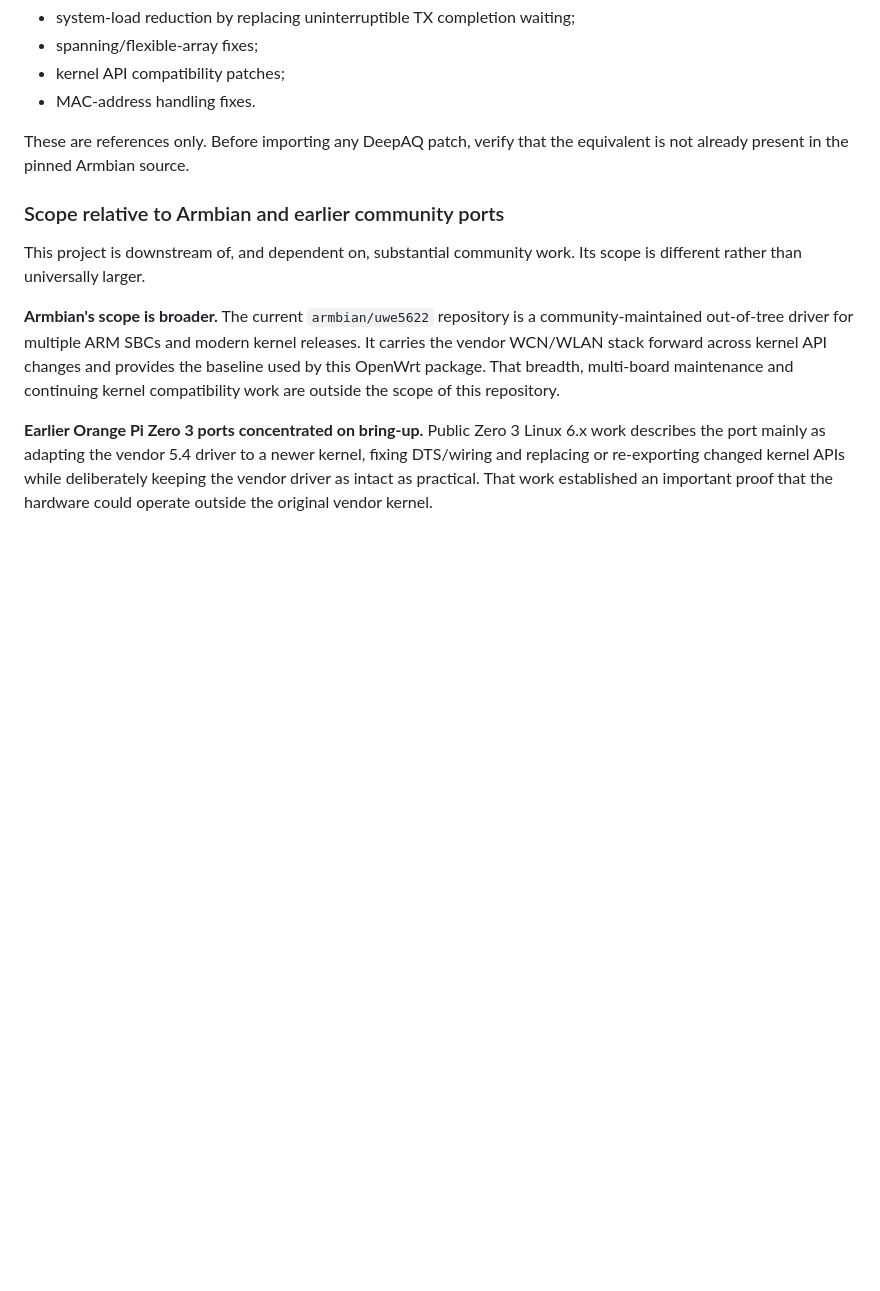
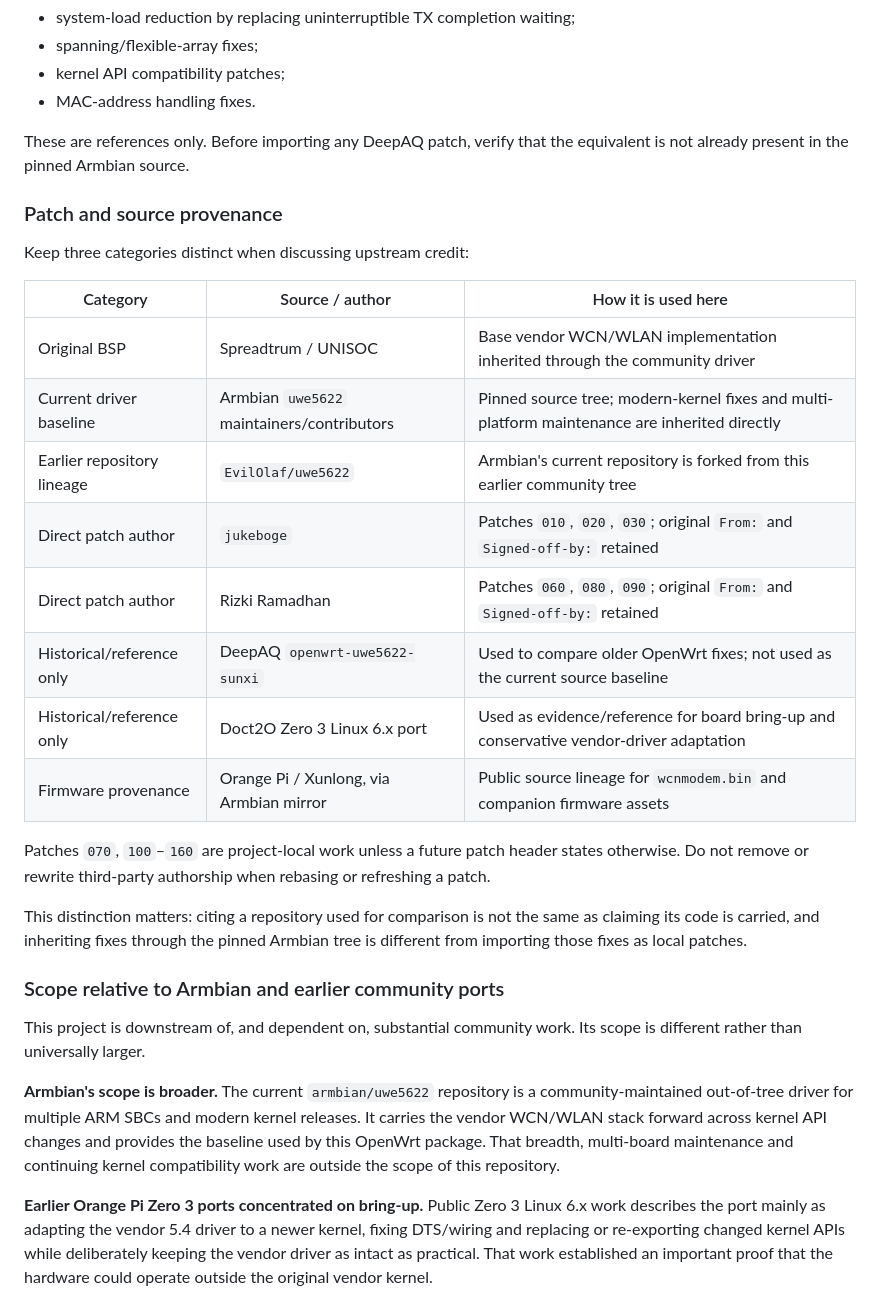
Before and after one commit to Medvedolog/opiz3-wlan-backport, a Markdown page: docs/UWE5622-DRIVER-AUDIT.md, the part around the change. GitHub-like rendering; blank space fills up the shorter version.

Commit message:
docs: document patch authorship and upstream provenance

```diff
--- a/docs/UWE5622-DRIVER-AUDIT.md
+++ b/docs/UWE5622-DRIVER-AUDIT.md
@@ -63,6 +63,25 @@ It contains useful historical fixes such as:
 - MAC-address handling fixes.
 
 These are references only. Before importing any DeepAQ patch, verify that the equivalent is not already present in the pinned Armbian source.
+
+### Patch and source provenance
+
+Keep three categories distinct when discussing upstream credit:
+
+| Category | Source / author | How it is used here |
+|---|---|---|
+| Original BSP | Spreadtrum / UNISOC | Base vendor WCN/WLAN implementation inherited through the community driver |
+| Current driver baseline | Armbian `uwe5622` maintainers/contributors | Pinned source tree; modern-kernel fixes and multi-platform maintenance are inherited directly |
+| Earlier repository lineage | `EvilOlaf/uwe5622` | Armbian's current repository is forked from this earlier community tree |
+| Direct patch author | `jukeboge` | Patches `010`, `020`, `030`; original `From:` and `Signed-off-by:` retained |
+| Direct patch author | Rizki Ramadhan | Patches `060`, `080`, `090`; original `From:` and `Signed-off-by:` retained |
+| Historical/reference only | DeepAQ `openwrt-uwe5622-sunxi` | Used to compare older OpenWrt fixes; not used as the current source baseline |
+| Historical/reference only | Doct2O Zero 3 Linux 6.x port | Used as evidence/reference for board bring-up and conservative vendor-driver adaptation |
+| Firmware provenance | Orange Pi / Xunlong, via Armbian mirror | Public source lineage for `wcnmodem.bin` and companion firmware assets |
+
+Patches `070`, `100`–`160` are project-local work unless a future patch header states otherwise. Do not remove or rewrite third-party authorship when rebasing or refreshing a patch.
+
+This distinction matters: citing a repository used for comparison is not the same as claiming its code is carried, and inheriting fixes through the pinned Armbian tree is different from importing those fixes as local patches.
 
 ### Scope relative to Armbian and earlier community ports
 
```
